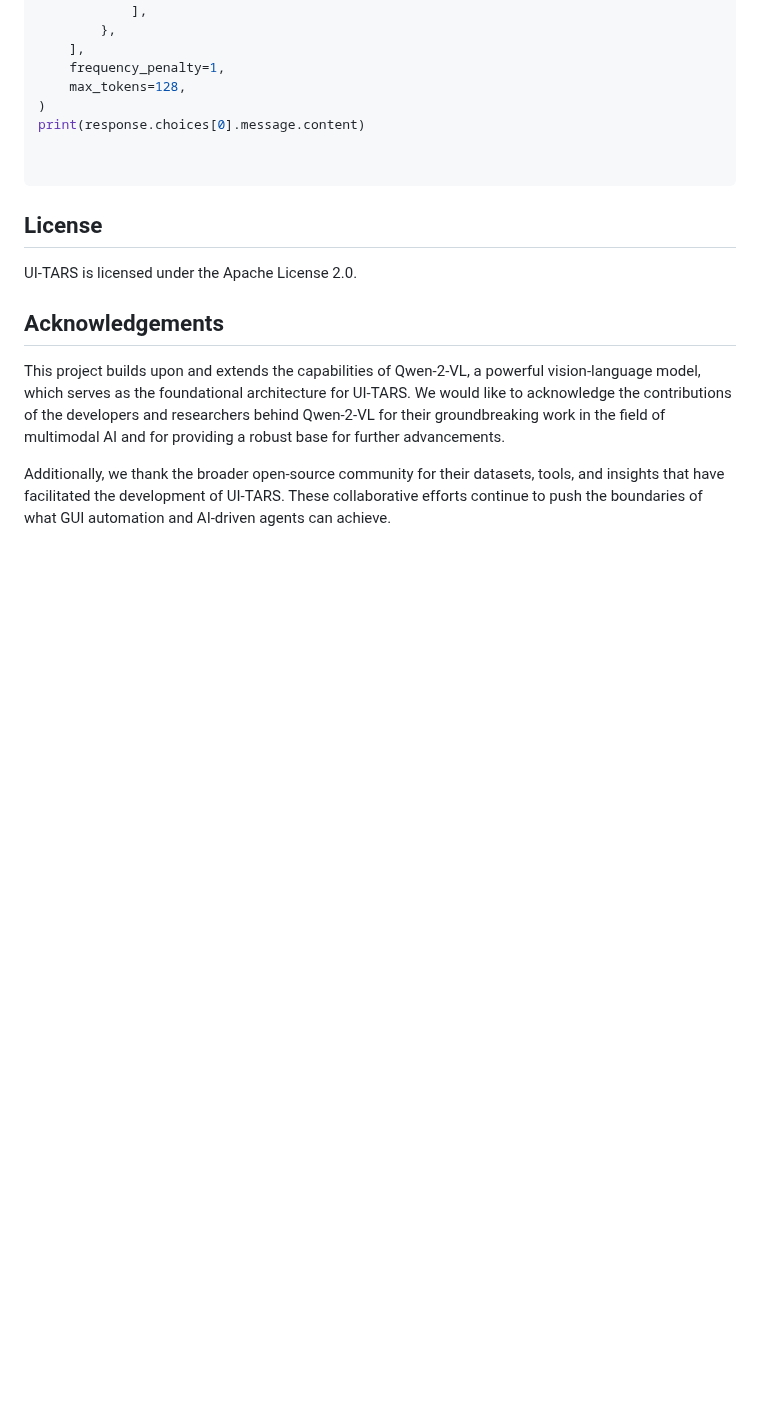
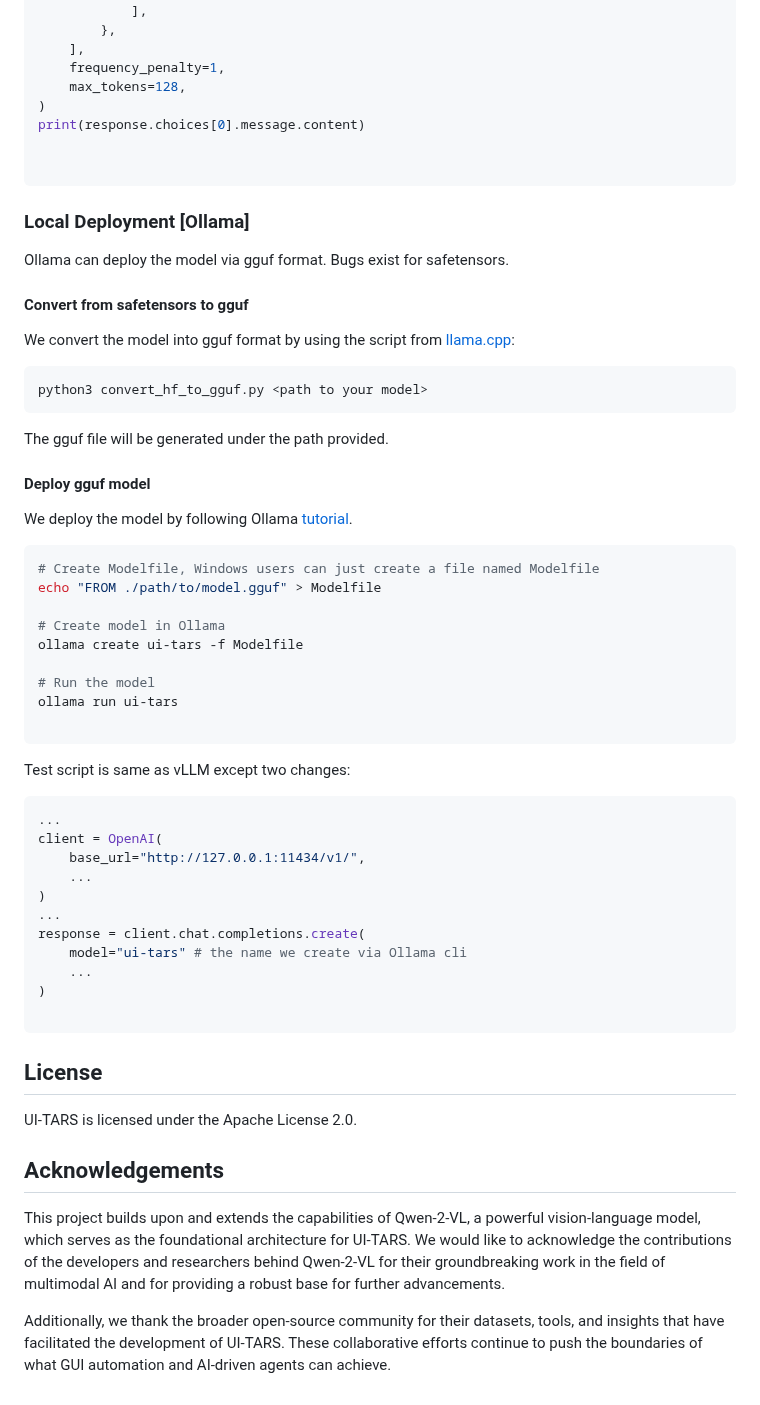
Before and after one commit to yji0728/UI-TARS, a Markdown page: README.md, the part around one of its changes. Rendered like a GitHub page; blank space fills up the shorter version.

Commit message:
add Ollama deployment and Online deployment

````diff
--- a/README.md
+++ b/README.md
@@ -123,6 +125,49 @@ print(response.choices[0].message.content)
 
 
 ```
+### Local Deployment [Ollama]
+Ollama can deploy the model via gguf format. Bugs exist for safetensors.
+
+#### Convert from safetensors to gguf
+We convert the model into gguf format by using the script from [llama.cpp](https://github.com/ggerganov/llama.cpp/blob/master/convert_hf_to_gguf.py):
+
+```bash
+python3 convert_hf_to_gguf.py <path to your model>
+```
+
+The gguf file will be generated under the path provided.
+
+#### Deploy gguf model
+We deploy the model by following Ollama [tutorial](https://github.com/ollama/ollama?tab=readme-ov-file#customize-a-model).
+
+```bash
+# Create Modelfile, Windows users can just create a file named Modelfile
+echo "FROM ./path/to/model.gguf" > Modelfile
+
+# Create model in Ollama
+ollama create ui-tars -f Modelfile
+
+# Run the model
+ollama run ui-tars
+
+```
+
+Test script is same as vLLM except two changes:
+
+```python
+...
+client = OpenAI(
+    base_url="http://127.0.0.1:11434/v1/",
+    ...
+)
+...
+response = client.chat.completions.create(
+    model="ui-tars" # the name we create via Ollama cli
+    ...
+)
+
+```
+
 
 ## License
 UI-TARS is licensed under the Apache License 2.0.
````
Also changed, not shown: other parts of README.md (+5 -3 lines).
